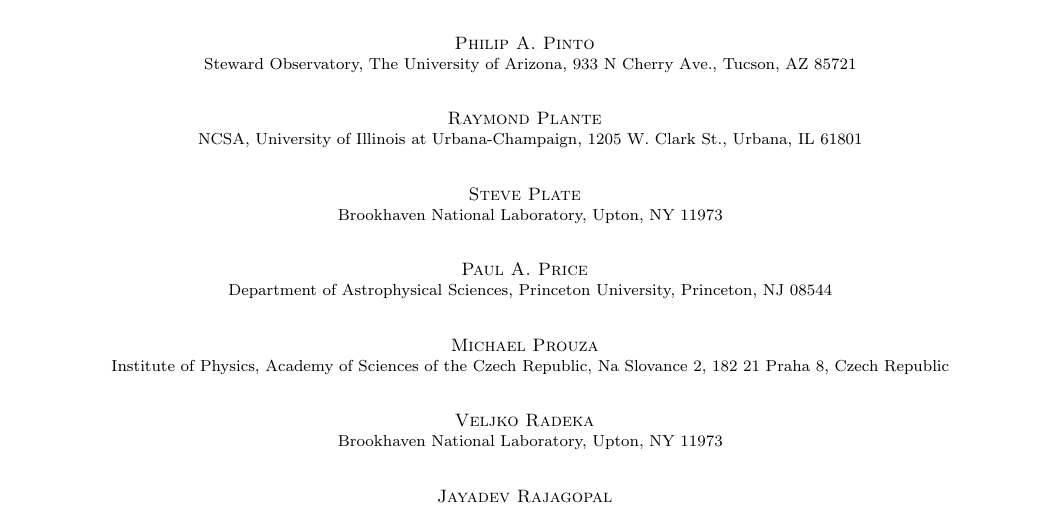
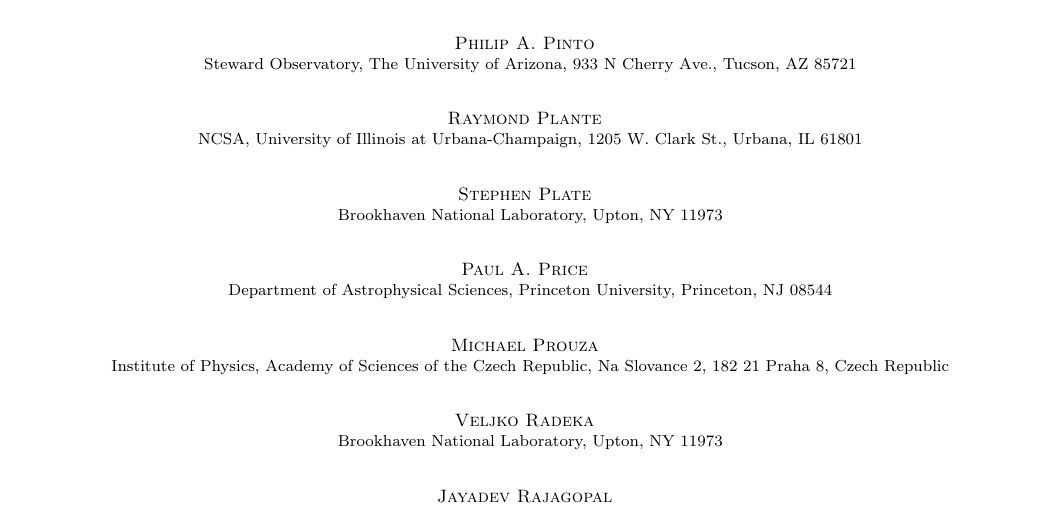
Before and after one commit to lsst-pst/overview_paper, a LaTeX document (lsst-original.tex, which reads authors.tex): part of page 16 of 59, cut so that both start at the same text. Compiled offline with pdfLaTeX.

Commit message:
Update name for Plate

```diff
--- a/authors.tex
+++ b/authors.tex
@@ -648,7 +648,7 @@
 \author{Raymond~Plante}
 \affiliation{NCSA, University of Illinois at Urbana-Champaign, 1205 W.\ Clark St., Urbana, IL 61801}
 
-\author{Steve~Plate}
+\author{Stephen~Plate}
 \affiliation{Brookhaven National Laboratory, Upton, NY 11973}
 
 \author{Paul~A.~Price}
```
Also changed, not shown: support/authordb.yaml (+1 -1 lines).
